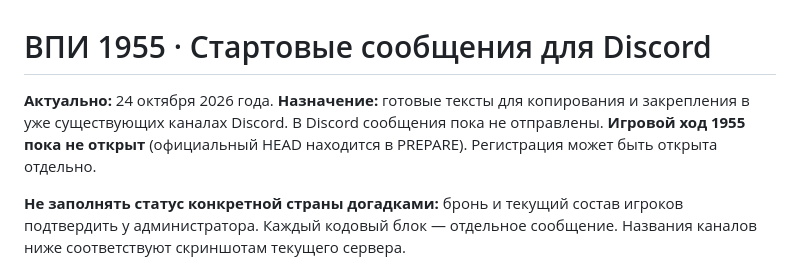
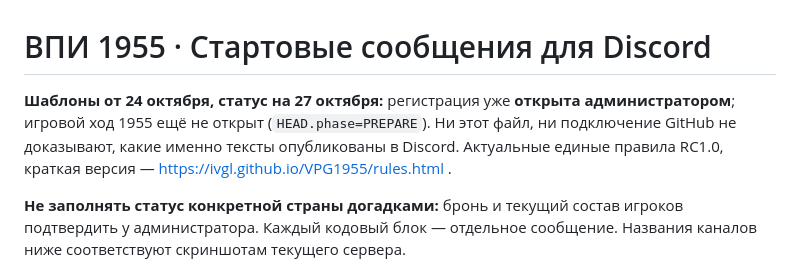
Before and after one commit to ivgl/VPG1955, a Markdown page: docs/DISCORD_SERVER_STARTER_POSTS_2026-10-24.md, the part around the change. Drawn GitHub-style.

Commit message:
docs: align public handoff, Discord guidance and historical references with RC1.0

```diff
--- a/docs/DISCORD_SERVER_STARTER_POSTS_2026-10-24.md
+++ b/docs/DISCORD_SERVER_STARTER_POSTS_2026-10-24.md
@@ -1,6 +1,6 @@
 # ВПИ 1955 · Стартовые сообщения для Discord
 
-**Актуально:** 24 октября 2026 года. **Назначение:** готовые тексты для копирования и закрепления в уже существующих каналах Discord. В Discord сообщения пока не отправлены. **Игровой ход 1955 пока не открыт** (официальный HEAD находится в PREPARE). Регистрация может быть открыта отдельно.
+**Шаблоны от 24 октября, статус на 27 октября:** регистрация уже **открыта администратором**; игровой ход 1955 ещё не открыт (`HEAD.phase=PREPARE`). Ни этот файл, ни подключение GitHub не доказывают, какие именно тексты опубликованы в Discord. Актуальные единые правила RC1.0, краткая версия — https://ivgl.github.io/VPG1955/rules.html .
 
 **Не заполнять статус конкретной страны догадками:** бронь и текущий состав игроков подтвердить у администратора. Каждый кодовый блок — отдельное сообщение. Названия каналов ниже соответствуют скриншотам текущего сервера.
 
```
